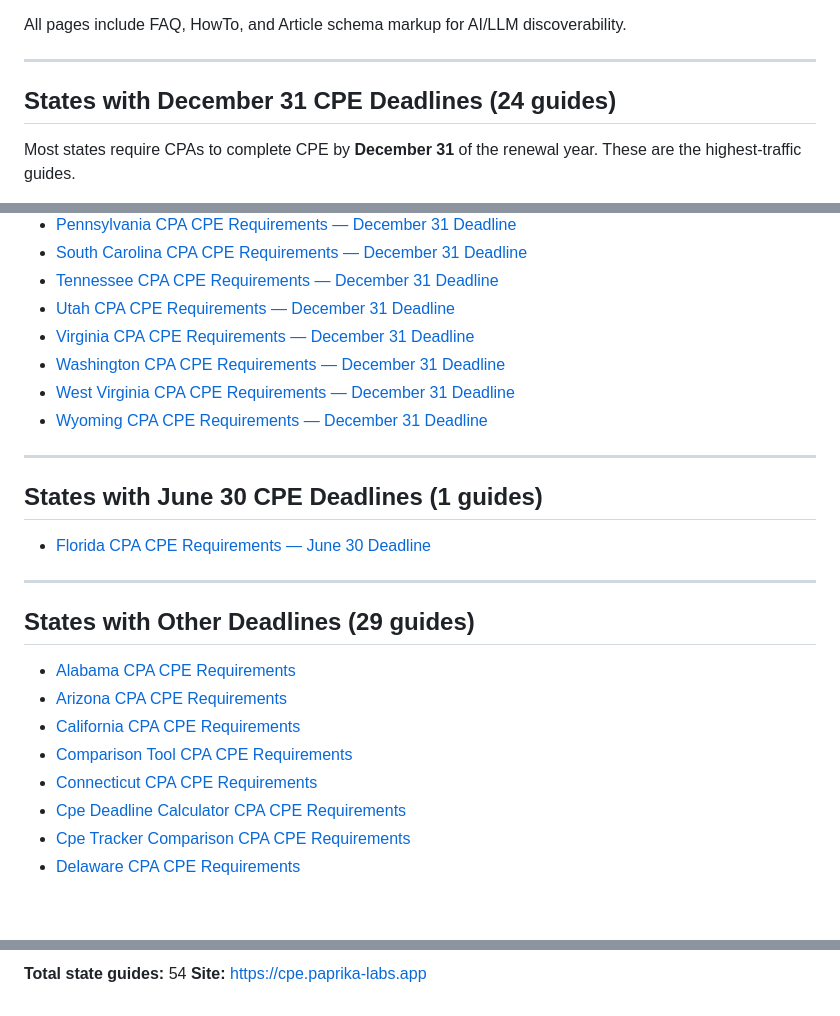
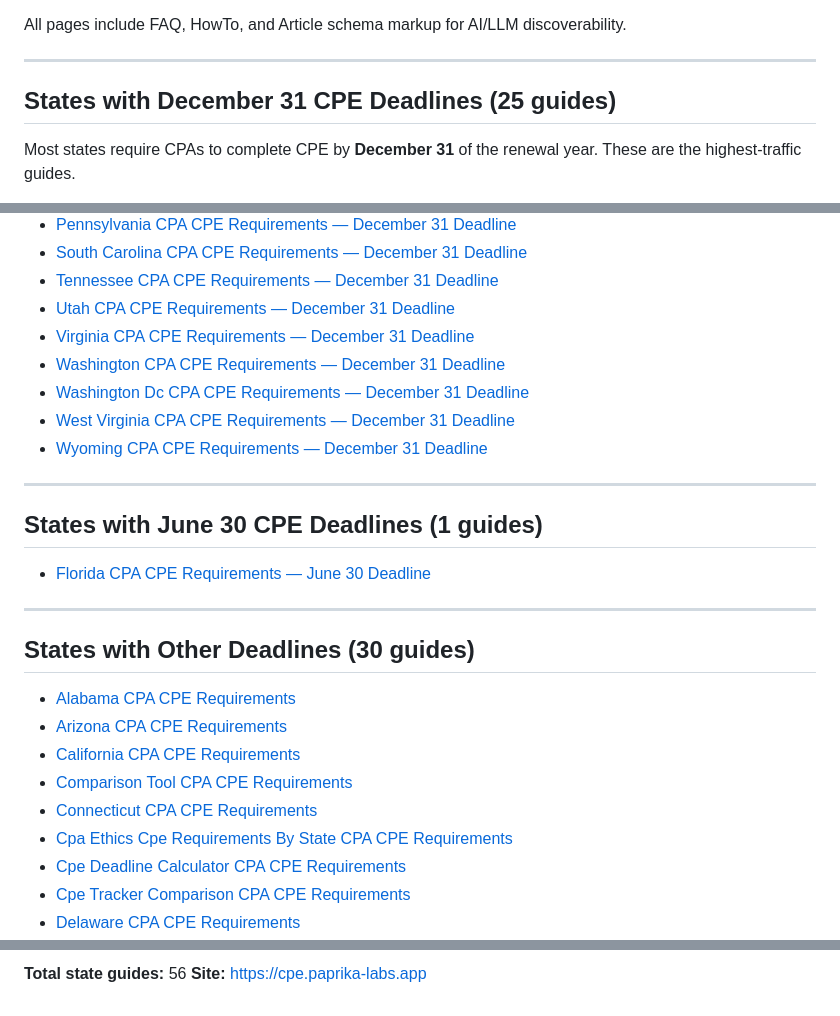
Before and after one commit to paprika-org/cpe-landing, a Markdown page: README.md, 3 parts joined by grey strips. Drawn GitHub-style; blank space fills up the shorter version.

Commit message:
docs: update README with 2026-07-13 state guide links

```diff
--- a/README.md
+++ b/README.md
@@ -21,7 +21,7 @@ All pages include FAQ, HowTo, and Article schema markup for AI/LLM discoverabili
 
 ---
 
-## States with December 31 CPE Deadlines (24 guides)
+## States with December 31 CPE Deadlines (25 guides)
 
 Most states require CPAs to complete CPE by **December 31** of the renewal year. These are the highest-traffic guides.
 
@@ -47,6 +47,7 @@ Most states require CPAs to complete CPE by **December 31** of the renewal year.
 - [Utah CPA CPE Requirements — December 31 Deadline](https://cpe.paprika-labs.app/utah-cpa-cpe-requirements-december-31.html)
 - [Virginia CPA CPE Requirements — December 31 Deadline](https://cpe.paprika-labs.app/va-cpa-cpe-requirements-december-31.html)
 - [Washington CPA CPE Requirements — December 31 Deadline](https://cpe.paprika-labs.app/wa-cpa-cpe-requirements-december-31.html)
+- [Washington Dc CPA CPE Requirements — December 31 Deadline](https://cpe.paprika-labs.app/washington-dc-cpa-cpe-requirements-december-31.html)
 - [West Virginia CPA CPE Requirements — December 31 Deadline](https://cpe.paprika-labs.app/west-virginia-cpa-cpe-requirements-december-31.html)
 - [Wyoming CPA CPE Requirements — December 31 Deadline](https://cpe.paprika-labs.app/wyoming-cpa-cpe-requirements-december-31.html)
 
@@ -58,13 +59,14 @@ Most states require CPAs to complete CPE by **December 31** of the renewal year.
 
 ---
 
-## States with Other Deadlines (29 guides)
+## States with Other Deadlines (30 guides)
 
 - [Alabama CPA CPE Requirements](https://cpe.paprika-labs.app/alabama-cpa-cpe-requirements.html)
 - [Arizona CPA CPE Requirements](https://cpe.paprika-labs.app/az-cpa-cpe-requirements.html)
 - [California CPA CPE Requirements](https://cpe.paprika-labs.app/california-cpa-cpe-requirements.html)
 - [Comparison Tool CPA CPE Requirements](https://cpe.paprika-labs.app/comparison-tool.html)
 - [Connecticut CPA CPE Requirements](https://cpe.paprika-labs.app/connecticut-cpa-cpe-requirements.html)
+- [Cpa Ethics Cpe Requirements By State CPA CPE Requirements](https://cpe.paprika-labs.app/cpa-ethics-cpe-requirements-by-state.html)
 - [Cpe Deadline Calculator CPA CPE Requirements](https://cpe.paprika-labs.app/cpe-deadline-calculator.html)
 - [Cpe Tracker Comparison CPA CPE Requirements](https://cpe.paprika-labs.app/cpe-tracker-comparison.html)
 - [Delaware CPA CPE Requirements](https://cpe.paprika-labs.app/delaware-cpa-cpe-requirements.html)
@@ -128,3 +130,3 @@ All information is researched from official state Board of Accountancy websites
 
-**Total state guides:** 54
+**Total state guides:** 56
 **Site:** [https://cpe.paprika-labs.app](https://cpe.paprika-labs.app)
```
Also changed, not shown: other parts of README.md (+1 -1 lines).
